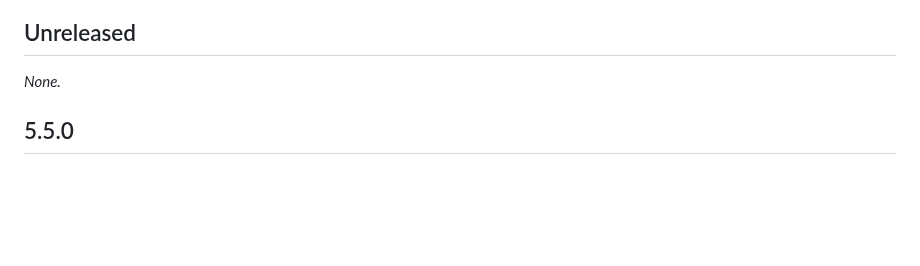
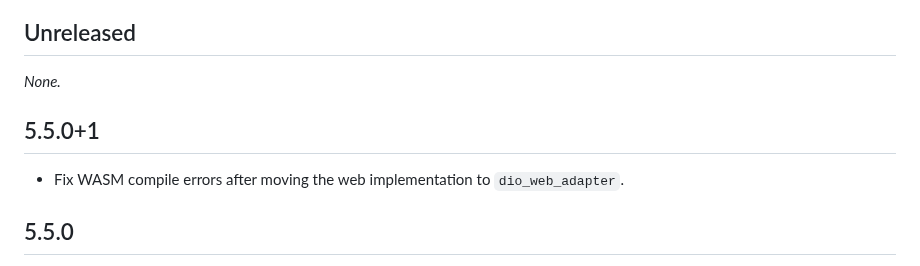
Before and after one commit to cfug/dio, a Markdown page: dio/CHANGELOG.md, the part around the change. GitHub-like rendering; blank space fills up the shorter version.

Commit message:
Add changelog

```diff
--- a/dio/CHANGELOG.md
+++ b/dio/CHANGELOG.md
@@ -6,6 +6,10 @@ See the [Migration Guide][] for the complete breaking changes list.**
 ## Unreleased
 
 *None.*
+
+## 5.5.0+1
+
+- Fix WASM compile errors after moving the web implementation to `dio_web_adapter`.
 
 ## 5.5.0
 
```
